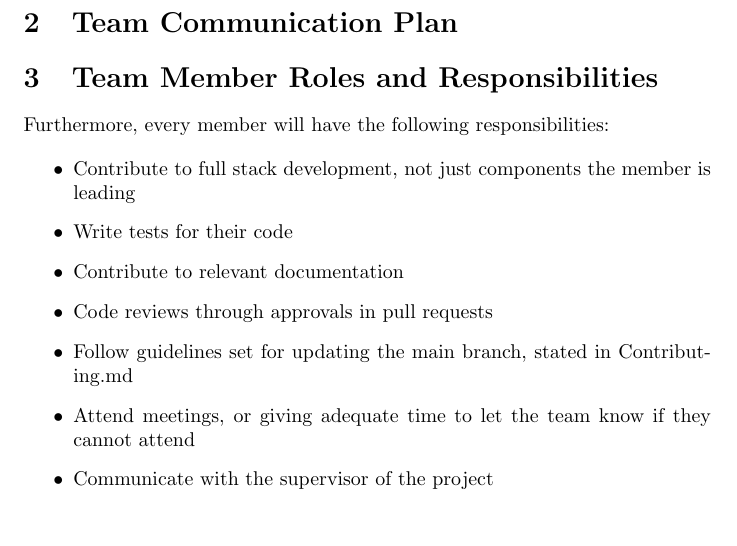
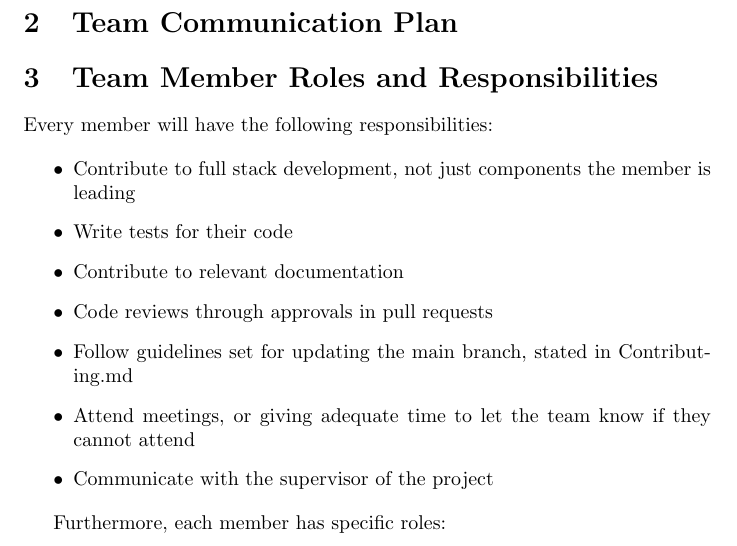
Before and after one commit to arkinmodi/project-sayyara, a LaTeX document (docs/DevelopmentPlan/DevelopmentPlan.tex): part of page 2 of 5, cut so that both start at the same text. Compiled offline with pdfLaTeX.

Commit message:
Format edits, fixed column sizes

```diff
--- a/docs/DevelopmentPlan/DevelopmentPlan.tex
+++ b/docs/DevelopmentPlan/DevelopmentPlan.tex
@@ -40,6 +40,20 @@ September 23, 2022 & Arkin Modi & Create workflow plan\\
 
 \section{Team Member Roles and Responsibilities}
 
+Every member will have the following responsibilities:
+
+\begin{itemize}
+	\item Contribute to full stack development, not just components the member is leading
+	\item Write tests for their code
+	\item Contribute to relevant documentation
+	\item Code reviews through approvals in pull requests
+	\item Follow guidelines set for updating the main branch, stated in Contributing.md
+	\item Attend meetings, or giving adequate time to let the team know if they cannot attend
+	\item Communicate with the supervisor of the project
+\end{itemize}
+
+Furthermore, each member has specific roles:
+
 \begin{table}
 	\centering
 	\caption{Specific Member Roles}
@@ -67,18 +81,6 @@ September 23, 2022 & Arkin Modi & Create workflow plan\\
 		\hline
 	\end{tabular}
 \end{table}
-
-Furthermore, every member will have the following responsibilities:
-
-\begin{itemize}
-	\item Contribute to full stack development, not just components the member is leading
-	\item Write tests for their code
-	\item Contribute to relevant documentation
-	\item Code reviews through approvals in pull requests
-	\item Follow guidelines set for updating the main branch, stated in Contributing.md
-	\item Attend meetings, or giving adequate time to let the team know if they cannot attend
-	\item Communicate with the supervisor of the project
-\end{itemize}
 
 \section{Workflow Plan}
 
```
Also changed, not shown: docs/DevelopmentPlan/DevelopmentPlan.tex (2 more changed lines).
